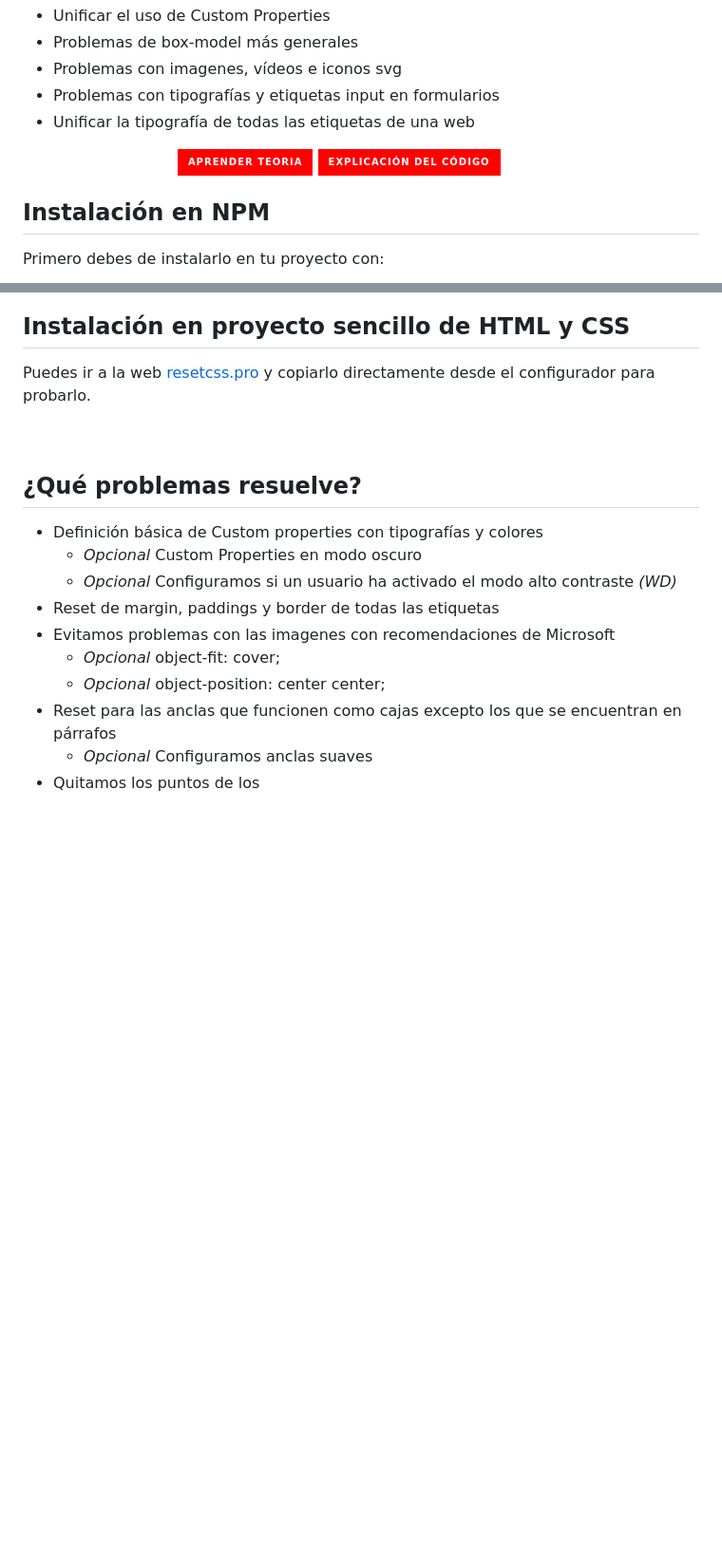
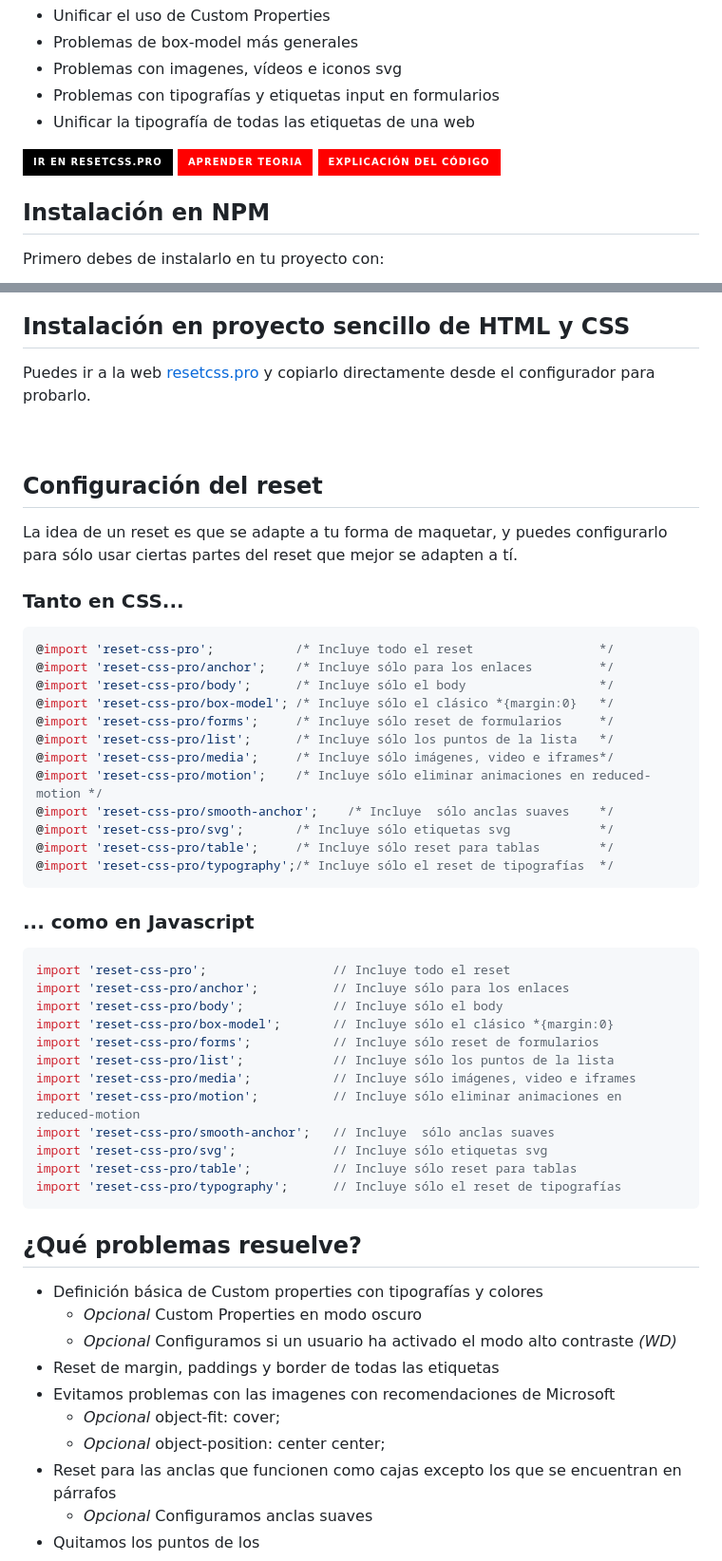
Before and after one commit to eduardofierropro/Reset-CSS, a Markdown page: readme.md, 2 parts joined by grey strips. Shown: that part at 95% size. Rendered like a GitHub page; badges without logos; blank space fills up the shorter version.

````diff
--- a/readme.md
+++ b/readme.md
@@ -10,7 +10,7 @@ Reset CSS Pro un reset personalizable que puedes usar en tu proyecto, el cual so
 * Problemas con tipografías y etiquetas input en formularios
 * Unificar la tipografía de todas las etiquetas de una web
 
-[![Configurador en resetcss.pro](https://img.shields.io/static/v1?label=&message=Ir%20en%20resetcss.pro&color=ffffff&style=for-the-badge)](https://resetcss.pro/)
+[![Configurador en resetcss.pro](https://img.shields.io/static/v1?label=&message=Ir%20en%20resetcss.pro&color=000000&style=for-the-badge)](https://resetcss.pro/)
 [![Youtube](https://img.shields.io/static/v1?label=&message=aprender%20teoria&color=FF0000&logo=youtube&logoColor=white&style=for-the-badge)](https://youtu.be/bXqPNoYFK8w)
 [![Youtube](https://img.shields.io/static/v1?label=&message=explicación%20del%20código&color=FF0000&logo=youtube&logoColor=white&style=for-the-badge)](https://youtu.be/Foieq2jTajE)
 
@@ -37,6 +37,42 @@ Y otra opción desde el archivo `index.css` puedes añadir:
 Puedes ir a la web [resetcss.pro](https://resetcss.pro) y copiarlo directamente desde el configurador para probarlo.
 
 [![Configurador en resetcss.pro](https://img.shields.io/static/v1?label=&message=Ir%20en%20resetcss.pro&color=ffffff&style=for-the-badge)](https://resetcss.pro/)
+
+## Configuración del reset
+La idea de un reset es que se adapte a tu forma de maquetar, y puedes configurarlo para sólo usar ciertas partes del reset que mejor se adapten a tí.
+
+
+### Tanto en CSS...
+```css
+@import 'reset-css-pro';           /* Incluye todo el reset                 */
+@import 'reset-css-pro/anchor';    /* Incluye sólo para los enlaces         */
+@import 'reset-css-pro/body';      /* Incluye sólo el body                  */
+@import 'reset-css-pro/box-model'; /* Incluye sólo el clásico *{margin:0}   */
+@import 'reset-css-pro/forms';     /* Incluye sólo reset de formularios     */
+@import 'reset-css-pro/list';      /* Incluye sólo los puntos de la lista   */
+@import 'reset-css-pro/media';     /* Incluye sólo imágenes, video e iframes*/
+@import 'reset-css-pro/motion';    /* Incluye sólo eliminar animaciones en reduced-motion */
+@import 'reset-css-pro/smooth-anchor';    /* Incluye  sólo anclas suaves    */
+@import 'reset-css-pro/svg';       /* Incluye sólo etiquetas svg            */
+@import 'reset-css-pro/table';     /* Incluye sólo reset para tablas        */
+@import 'reset-css-pro/typography';/* Incluye sólo el reset de tipografías  */
+```
+
+### ... como en Javascript
+```js
+import 'reset-css-pro';                 // Incluye todo el reset
+import 'reset-css-pro/anchor';          // Incluye sólo para los enlaces
+import 'reset-css-pro/body';            // Incluye sólo el body
+import 'reset-css-pro/box-model';       // Incluye sólo el clásico *{margin:0}
+import 'reset-css-pro/forms';           // Incluye sólo reset de formularios
+import 'reset-css-pro/list';            // Incluye sólo los puntos de la lista
+import 'reset-css-pro/media';           // Incluye sólo imágenes, video e iframes
+import 'reset-css-pro/motion';          // Incluye sólo eliminar animaciones en reduced-motion
+import 'reset-css-pro/smooth-anchor';   // Incluye  sólo anclas suaves
+import 'reset-css-pro/svg';             // Incluye sólo etiquetas svg
+import 'reset-css-pro/table';           // Incluye sólo reset para tablas
+import 'reset-css-pro/typography';      // Incluye sólo el reset de tipografías
+```
 
 ## ¿Qué problemas resuelve?
 
````
